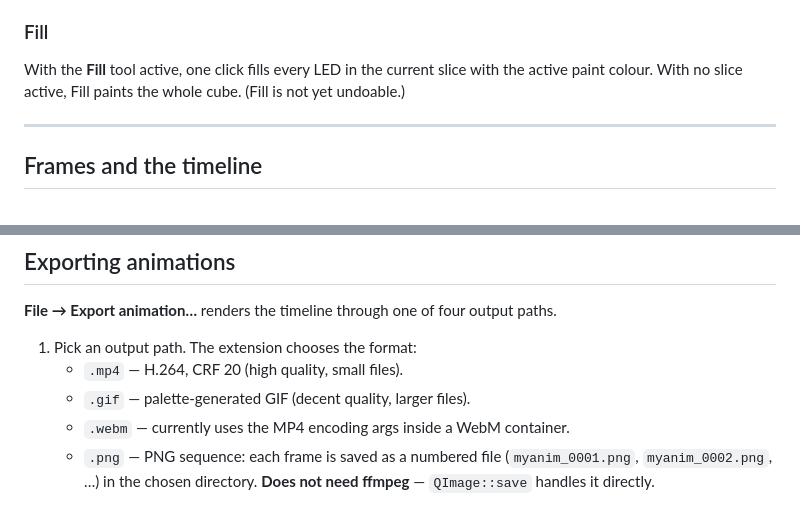
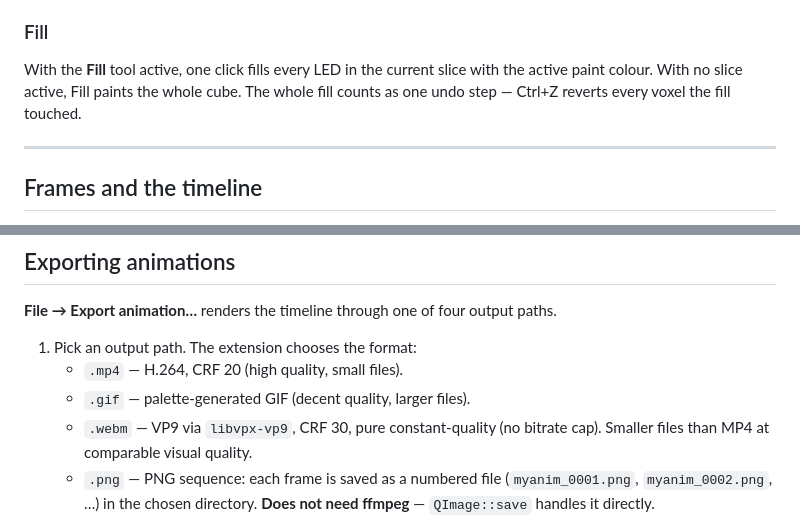
Before and after one commit to Darian-Frey/Scintilla, a Markdown page: USER_MANUAL.md, 2 parts joined by grey strips. GitHub-like rendering.

```diff
--- a/USER_MANUAL.md
+++ b/USER_MANUAL.md
@@ -160,7 +160,8 @@ the button without dragging.
 
 With the **Fill** tool active, one click fills every LED in the
 current slice with the active paint colour. With no slice active,
-Fill paints the whole cube. (Fill is not yet undoable.)
+Fill paints the whole cube. The whole fill counts as one undo step
+— Ctrl+Z reverts every voxel the fill touched.
 
 ---
 
@@ -449,8 +460,9 @@ four output paths.
 1. Pick an output path. The extension chooses the format:
    - `.mp4` — H.264, CRF 20 (high quality, small files).
    - `.gif` — palette-generated GIF (decent quality, larger files).
-   - `.webm` — currently uses the MP4 encoding args inside a WebM
-     container.
+   - `.webm` — VP9 via `libvpx-vp9`, CRF 30, pure constant-quality
+     (no bitrate cap). Smaller files than MP4 at comparable visual
+     quality.
    - `.png` — PNG sequence: each frame is saved as a numbered file
      (`myanim_0001.png`, `myanim_0002.png`, …) in the chosen
      directory. **Does not need ffmpeg** — `QImage::save` handles
```
Also changed, not shown: other parts of USER_MANUAL.md (+35 -13 lines), presets/INSTRUCTIONS.md (+36 -0 lines).
